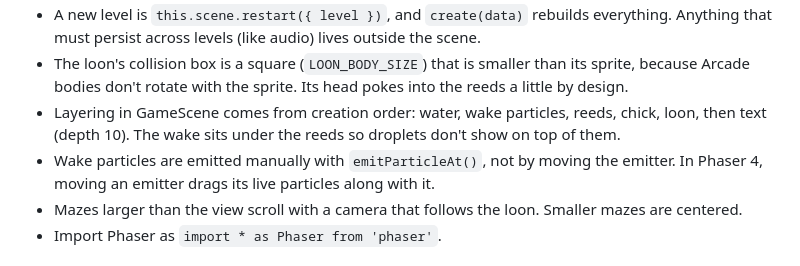
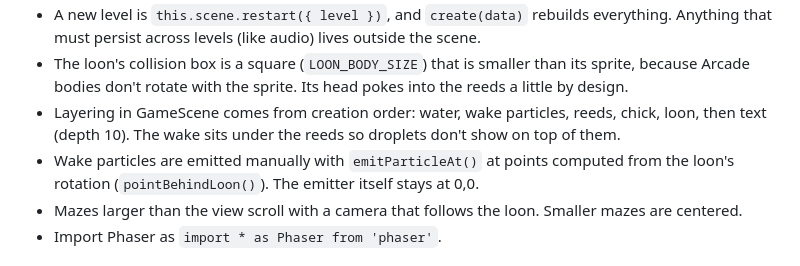
Before and after one commit to dmrosen77/loon-maze, a Markdown page: CLAUDE.md, the part around the change. Drawn GitHub-style.

Commit message:
Clarify wake note in CLAUDE.md
Co-Authored-By: Claude Opus 5.5 <noreply@anthropic.com>

```diff
--- a/CLAUDE.md
+++ b/CLAUDE.md
@@ -30,7 +30,7 @@ Phaser 4 + Vite, plain JavaScript (ES modules, no TypeScript, no framework). Sim
 - A new level is `this.scene.restart({ level })`, and `create(data)` rebuilds everything. Anything that must persist across levels (like audio) lives outside the scene.
 - The loon's collision box is a square (`LOON_BODY_SIZE`) that is smaller than its sprite, because Arcade bodies don't rotate with the sprite. Its head pokes into the reeds a little by design.
 - Layering in GameScene comes from creation order: water, wake particles, reeds, chick, loon, then text (depth 10). The wake sits under the reeds so droplets don't show on top of them.
-- Wake particles are emitted manually with `emitParticleAt()`, not by moving the emitter. In Phaser 4, moving an emitter drags its live particles along with it.
+- Wake particles are emitted manually with `emitParticleAt()` at points computed from the loon's rotation (`pointBehindLoon()`). The emitter itself stays at 0,0.
 - Mazes larger than the view scroll with a camera that follows the loon. Smaller mazes are centered.
 - Import Phaser as `import * as Phaser from 'phaser'`.
 
```
